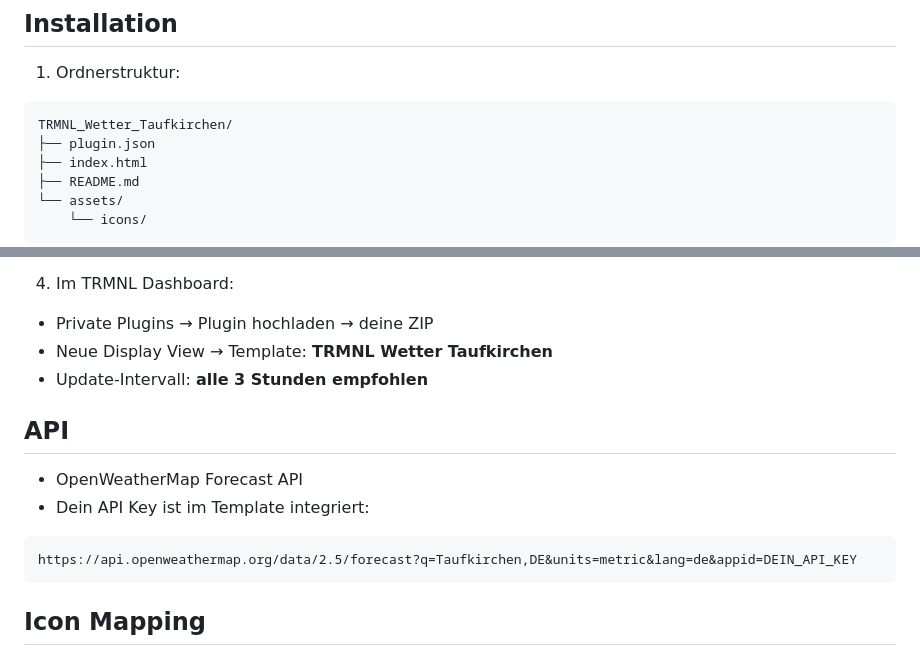
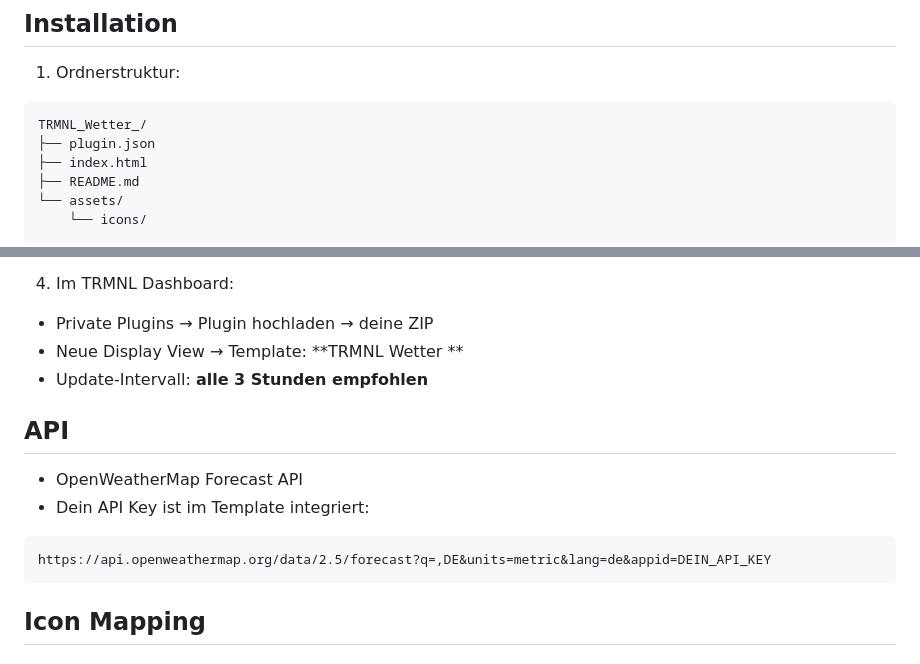
Before and after one commit to ToDiii/trmnl-wetter-plugin, a Markdown page: README.md, 2 parts joined by grey strips. Rendered like a GitHub page.

````diff
--- a/README.md
+++ b/README.md
@@ -12,7 +12,7 @@ Optimiert für **1-Bit E-Ink** → keine Graustufen!
 1. Ordnerstruktur:
 
 ```
-TRMNL_Wetter_Taufkirchen/
+TRMNL_Wetter_/
 ├── plugin.json
 ├── index.html
 ├── README.md
@@ -30,7 +30,7 @@ TRMNL_Wetter_Taufkirchen/
 4. Im TRMNL Dashboard:
 
 - Private Plugins → Plugin hochladen → deine ZIP
-- Neue Display View → Template: **TRMNL Wetter Taufkirchen**
+- Neue Display View → Template: **TRMNL Wetter **
 - Update-Intervall: **alle 3 Stunden empfohlen**
 
 ## API
@@ -39,7 +39,7 @@ TRMNL_Wetter_Taufkirchen/
 - Dein API Key ist im Template integriert:
 
 ```plaintext
-https://api.openweathermap.org/data/2.5/forecast?q=Taufkirchen,DE&units=metric&lang=de&appid=DEIN_API_KEY
+https://api.openweathermap.org/data/2.5/forecast?q=,DE&units=metric&lang=de&appid=DEIN_API_KEY
 ```
 
 ## Icon Mapping
````
